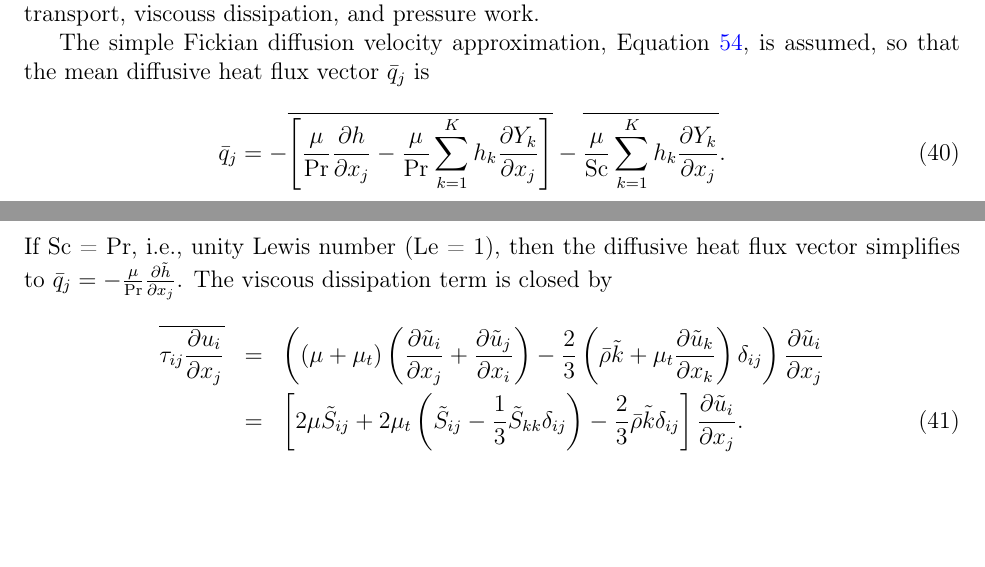
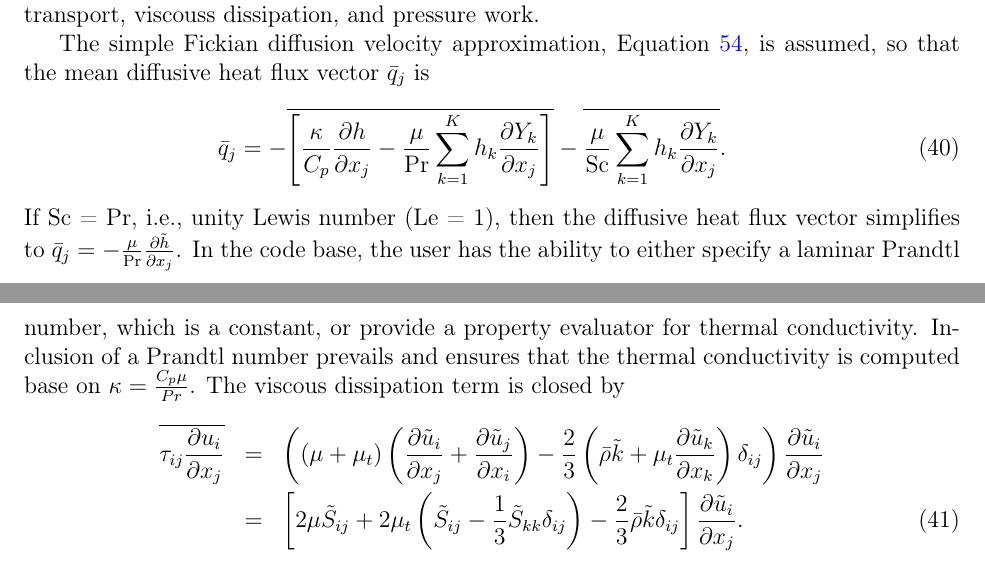
Before and after one commit to spdomin/NaluDoc, a LaTeX document (theory/naluLowMachTheory.tex, which reads theory/supportedEquationSet.tex): two parts of pages 13 and 14 of 56, joined at a grey line, cut so that both start at the same text, the shorter picture padded with empty space. Compiled offline with pdfLaTeX.

Commit message:
* minor tweaks to manual

```diff
--- a/theory/supportedEquationSet.tex
+++ b/theory/supportedEquationSet.tex
@@ -200,7 +200,7 @@ The simple Fickian diffusion velocity approximation, Equation~\ref{diffvel1},
 is assumed, so that the mean diffusive heat flux vector $\bar{q}_j$ is
 %
 \begin{eqnarray}
-  \bar{q}_j = - \overline{ \left[ {\mu \over {\rm Pr}}
+  \bar{q}_j = - \overline{ \left[ {\kappa \over {C_p}}
                        {{\partial h} \over {\partial x_j}}
                  -  {\mu \over {\rm Pr}}
         \sum_{k=1}^K h_k {{\partial Y_k} \over {\partial x_j}} \right] }
@@ -210,8 +210,11 @@ is assumed, so that the mean diffusive heat flux vector $\bar{q}_j$ is
 %
 If Sc = Pr, i.e., unity Lewis number (Le = 1), then the diffusive heat
 flux vector simplifies to $\bar{q}_j = -\frac{\mu}{\mathrm{Pr}}
-\frac{\partial \tilde{h}}{\partial x_j}$.  The viscous dissipation
-term is closed by
+\frac{\partial \tilde{h}}{\partial x_j}$.  In the code base, the user
+has the ability to either specify a laminar Prandtl number, which is
+a constant, or provide a property evaluator for thermal conductivity. Inclusion
+of a Prandtl number prevails and ensures that the thermal conductivity is computed
+base on $\kappa = \frac{C_p \mu}{Pr}$. The viscous dissipation term is closed by
 %
 \begin{eqnarray}
 \overline{\tau_{ij} {{\partial u_i} \over {\partial x_j }}}
```
Also changed, not shown: theory/dco.tex (+1 -1 lines).
